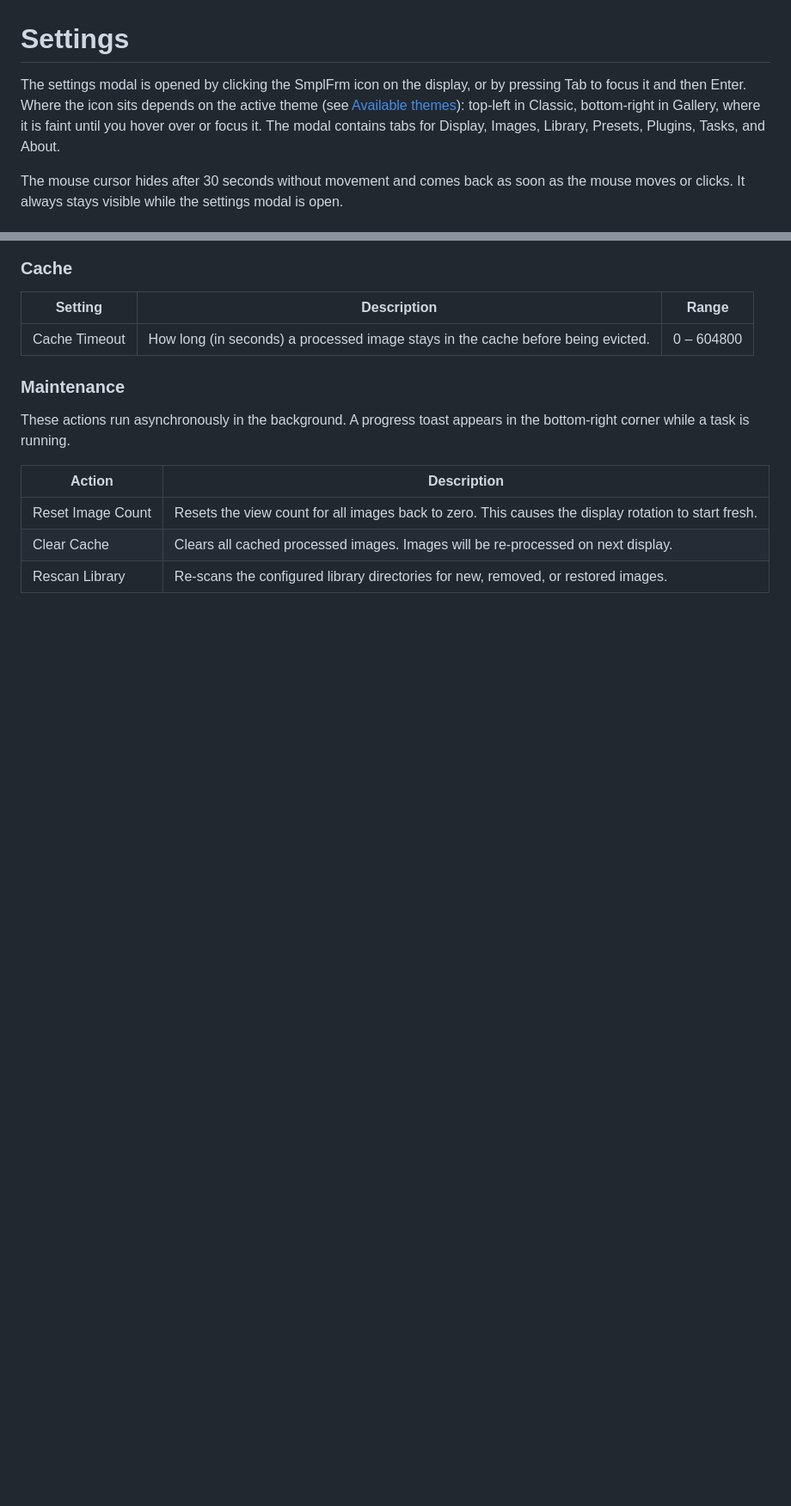
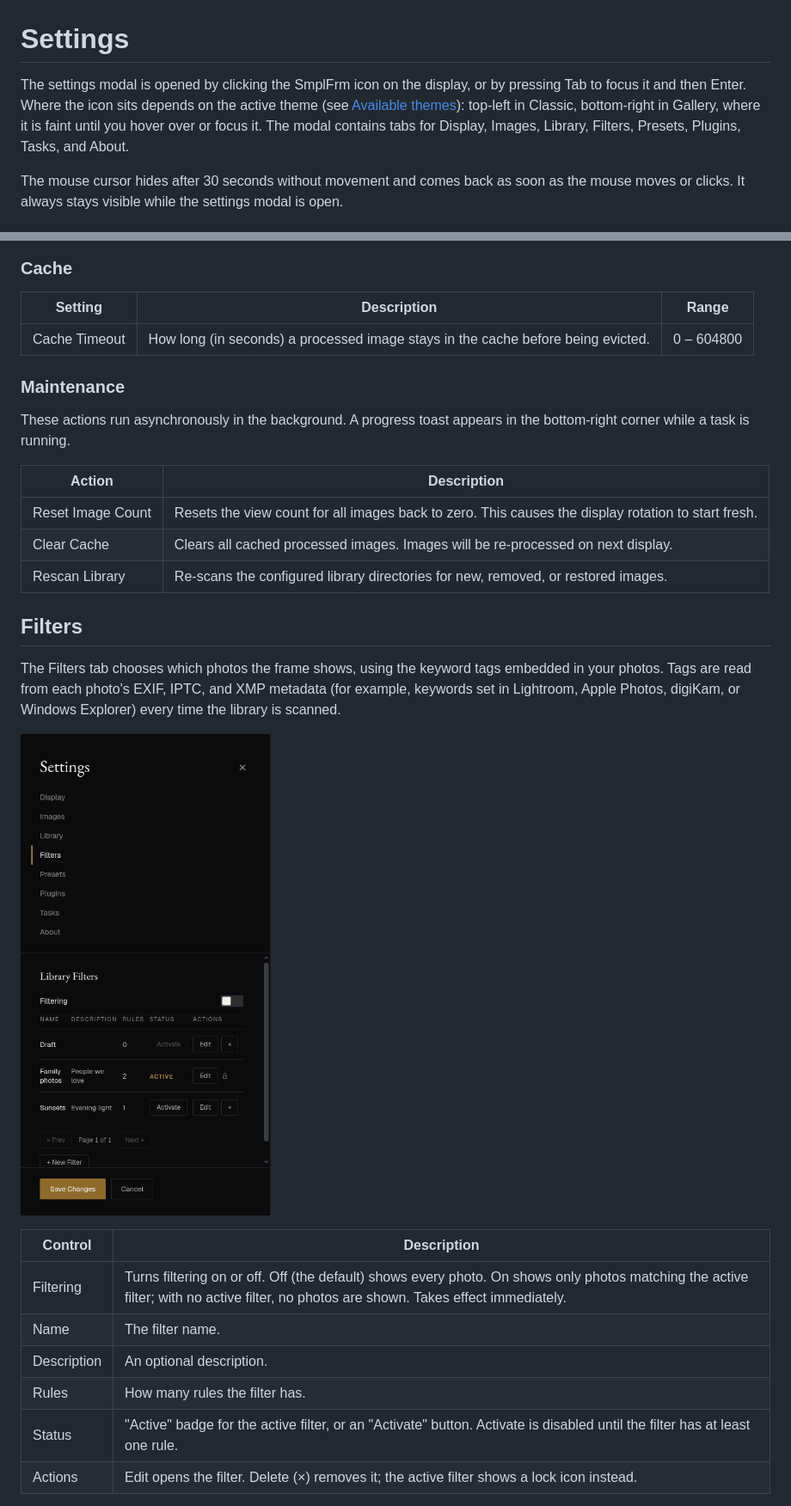
Before and after one commit to rickyphewitt/smplFrm, a Markdown page: docs/Settings.md, 2 parts joined by grey strips. Shown at 86% size. Rendered like a GitHub page; pictures changed too: docs/images/settings/filterSettings.png (added); blank space fills up the shorter version.

```diff
--- a/docs/Settings.md
+++ b/docs/Settings.md
@@ -1,6 +1,6 @@
 # Settings
 
-The settings modal is opened by clicking the SmplFrm icon on the display, or by pressing Tab to focus it and then Enter. Where the icon sits depends on the active theme (see [Available themes](#display)): top-left in Classic, bottom-right in Gallery, where it is faint until you hover over or focus it. The modal contains tabs for Display, Images, Library, Presets, Plugins, Tasks, and About.
+The settings modal is opened by clicking the SmplFrm icon on the display, or by pressing Tab to focus it and then Enter. Where the icon sits depends on the active theme (see [Available themes](#display)): top-left in Classic, bottom-right in Gallery, where it is faint until you hover over or focus it. The modal contains tabs for Display, Images, Library, Filters, Presets, Plugins, Tasks, and About.
 
 The mouse cursor hides after 30 seconds without movement and comes back as soon as the mouse moves or clicks. It always stays visible while the settings modal is open.
 
@@ -81,3 +81,19 @@ These actions run asynchronously in the background. A progress toast appears in
 | Reset Image Count | Resets the view count for all images back to zero. This causes the display rotation to start fresh. |
 | Clear Cache | Clears all cached processed images. Images will be re-processed on next display. |
 | Rescan Library | Re-scans the configured library directories for new, removed, or restored images. |
+
+## Filters
+
+The Filters tab chooses which photos the frame shows, using the keyword tags embedded in your photos. Tags are read from each photo's EXIF, IPTC, and XMP metadata (for example, keywords set in Lightroom, Apple Photos, digiKam, or Windows Explorer) every time the library is scanned.
+
+![Filters Settings](images/settings/filterSettings.png)
+
+| Control | Description |
+|---------|-------------|
+| Filtering | Turns filtering on or off. Off (the default) shows every photo. On shows only photos matching the active filter; with no active filter, no photos are shown. Takes effect immediately. |
+| Name | The filter name. |
+| Description | An optional description. |
+| Rules | How many rules the filter has. |
+| Status | "Active" badge for the active filter, or an "Activate" button. Activate is disabled until the filter has at least one rule. |
+| Actions | Edit opens the filter. Delete (×) removes it; the active filter shows a lock icon instead. |
+
```
Also changed, not shown: other parts of docs/Settings.md (+27 -0 lines), ai/development-standards.md (+1 -1 lines), docs/images/settings/filterDetail.png (added), docs/images/settings/filterRuleEditor.png (added), 10 other files.
